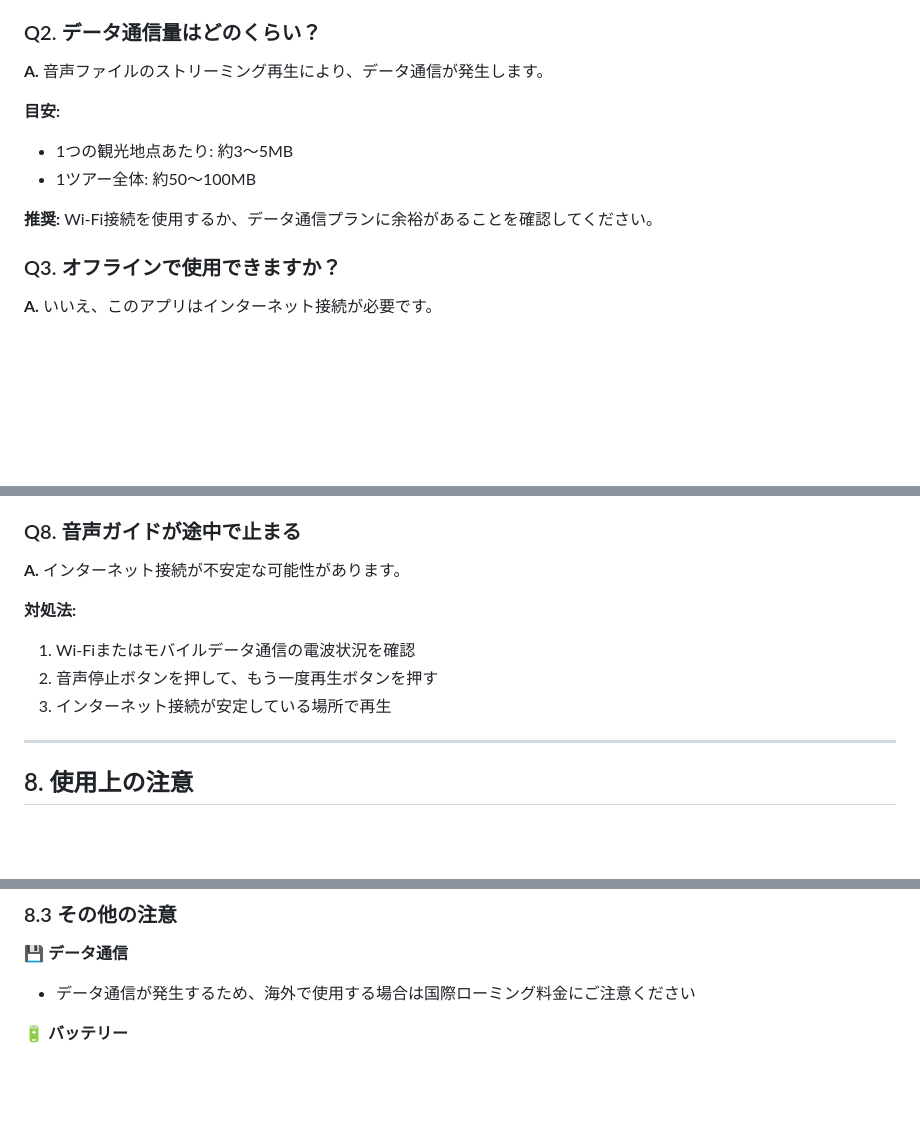
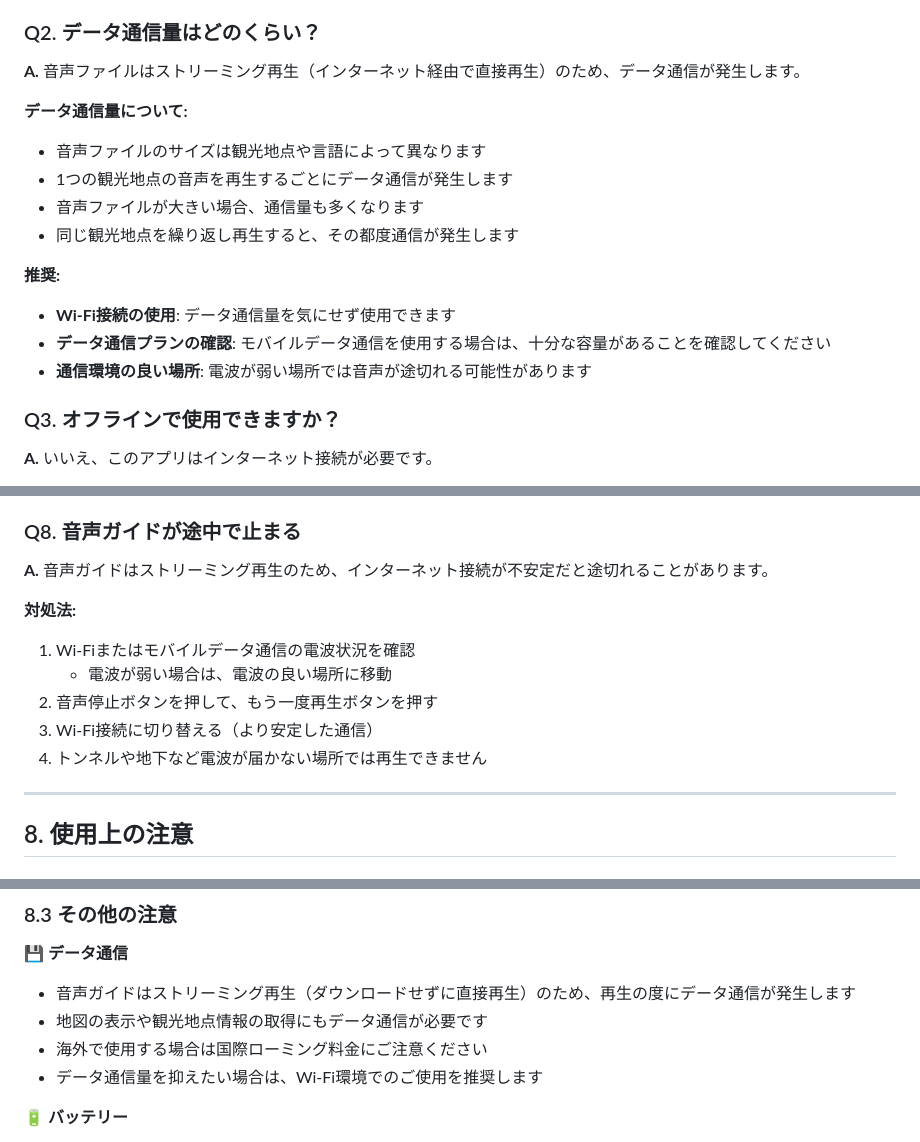
Before and after one commit to JinCircle1/flutter_bus_app_all, a Markdown page: USER_MANUAL.md, 3 parts joined by grey strips. Rendered like a GitHub page; blank space fills up the shorter version.

Commit message:
Update user manual to clarify streaming audio playback
- Remove specific file size estimates (3-5MB) as actual sizes are unknown
- Add detailed explanation that audio is streamed, not downloaded
- Clarify that data usage occurs every time audio is played
- Add recommendation to use Wi-Fi to avoid data charges
- Improve FAQ Q2 about data usage with more accurate information
- Add note in Q8 that streaming requires stable internet connection
- Enhance section 8.3 to explain streaming nature of audio playback

🤖 Generated with [Claude Code](https://claude.com/claude-code)

Co-Authored-By: Claude <noreply@anthropic.com>

```diff
--- a/USER_MANUAL.md
+++ b/USER_MANUAL.md
@@ -305,13 +305,18 @@ QRコードを読み取らずに、そのまま地図画面が表示されます
 
 ### Q2. データ通信量はどのくらい？
 
-**A.** 音声ファイルのストリーミング再生により、データ通信が発生します。
+**A.** 音声ファイルはストリーミング再生（インターネット経由で直接再生）のため、データ通信が発生します。
 
-**目安:**
-- 1つの観光地点あたり: 約3〜5MB
-- 1ツアー全体: 約50〜100MB
+**データ通信量について:**
+- 音声ファイルのサイズは観光地点や言語によって異なります
+- 1つの観光地点の音声を再生するごとにデータ通信が発生します
+- 音声ファイルが大きい場合、通信量も多くなります
+- 同じ観光地点を繰り返し再生すると、その都度通信が発生します
 
-**推奨:** Wi-Fi接続を使用するか、データ通信プランに余裕があることを確認してください。
+**推奨:**
+- **Wi-Fi接続の使用**: データ通信量を気にせず使用できます
+- **データ通信プランの確認**: モバイルデータ通信を使用する場合は、十分な容量があることを確認してください
+- **通信環境の良い場所**: 電波が弱い場所では音声が途切れる可能性があります
 
 ### Q3. オフラインで使用できますか？
 
@@ -357,12 +362,14 @@ QRコードを読み取らずに、そのまま地図画面が表示されます
 
 ### Q8. 音声ガイドが途中で止まる
 
-**A.** インターネット接続が不安定な可能性があります。
+**A.** 音声ガイドはストリーミング再生のため、インターネット接続が不安定だと途切れることがあります。
 
 **対処法:**
 1. Wi-Fiまたはモバイルデータ通信の電波状況を確認
+   - 電波が弱い場合は、電波の良い場所に移動
 2. 音声停止ボタンを押して、もう一度再生ボタンを押す
-3. インターネット接続が安定している場所で再生
+3. Wi-Fi接続に切り替える（より安定した通信）
+4. トンネルや地下など電波が届かない場所では再生できません
 
 ---
 
@@ -394,7 +401,10 @@ QRコードを読み取らずに、そのまま地図画面が表示されます
 ### 8.3 その他の注意
 
 💾 **データ通信**
-- データ通信が発生するため、海外で使用する場合は国際ローミング料金にご注意ください
+- 音声ガイドはストリーミング再生（ダウンロードせずに直接再生）のため、再生の度にデータ通信が発生します
+- 地図の表示や観光地点情報の取得にもデータ通信が必要です
+- 海外で使用する場合は国際ローミング料金にご注意ください
+- データ通信量を抑えたい場合は、Wi-Fi環境でのご使用を推奨します
 
 🔋 **バッテリー**
 - 長時間の使用でバッテリーが消耗します
```
